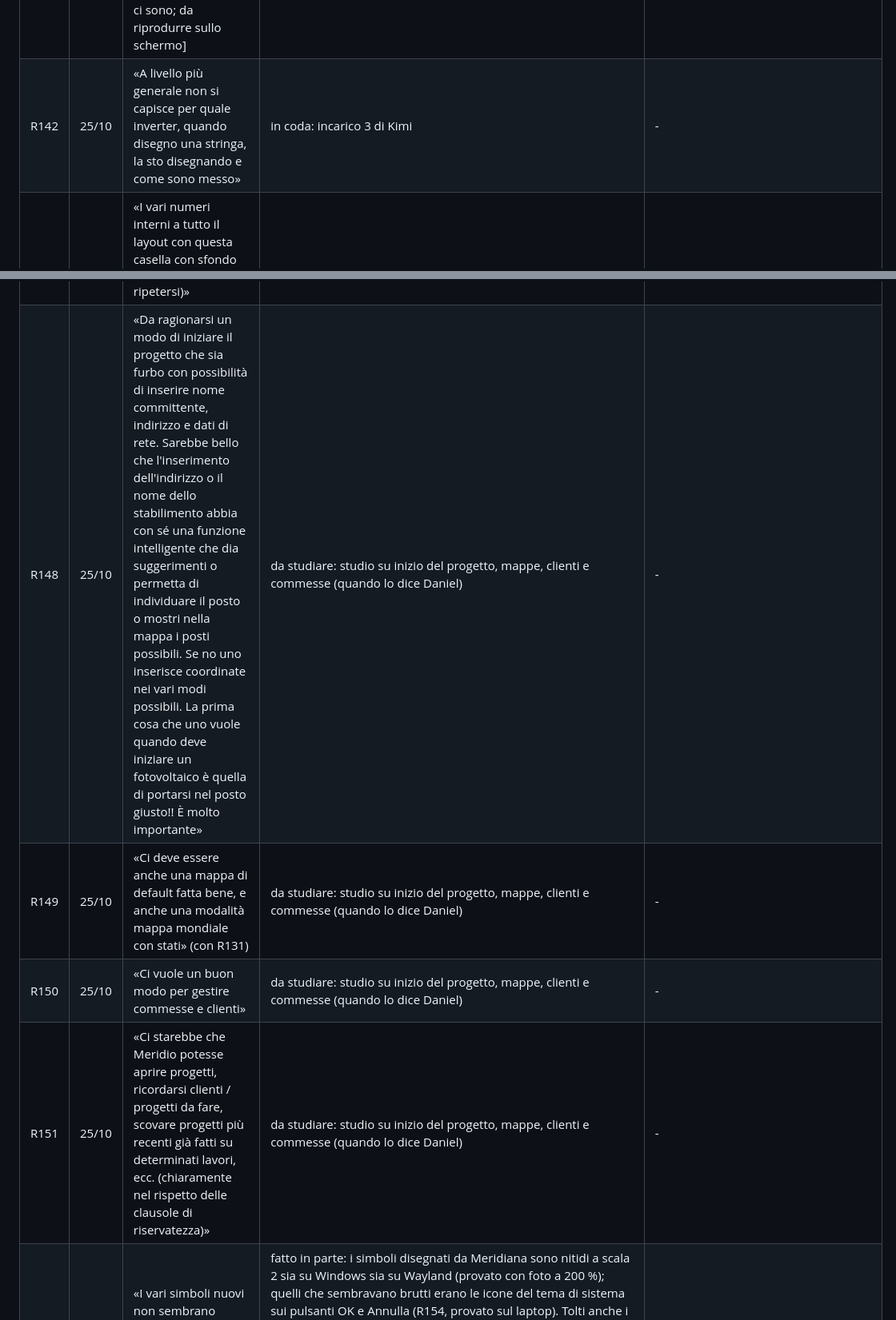
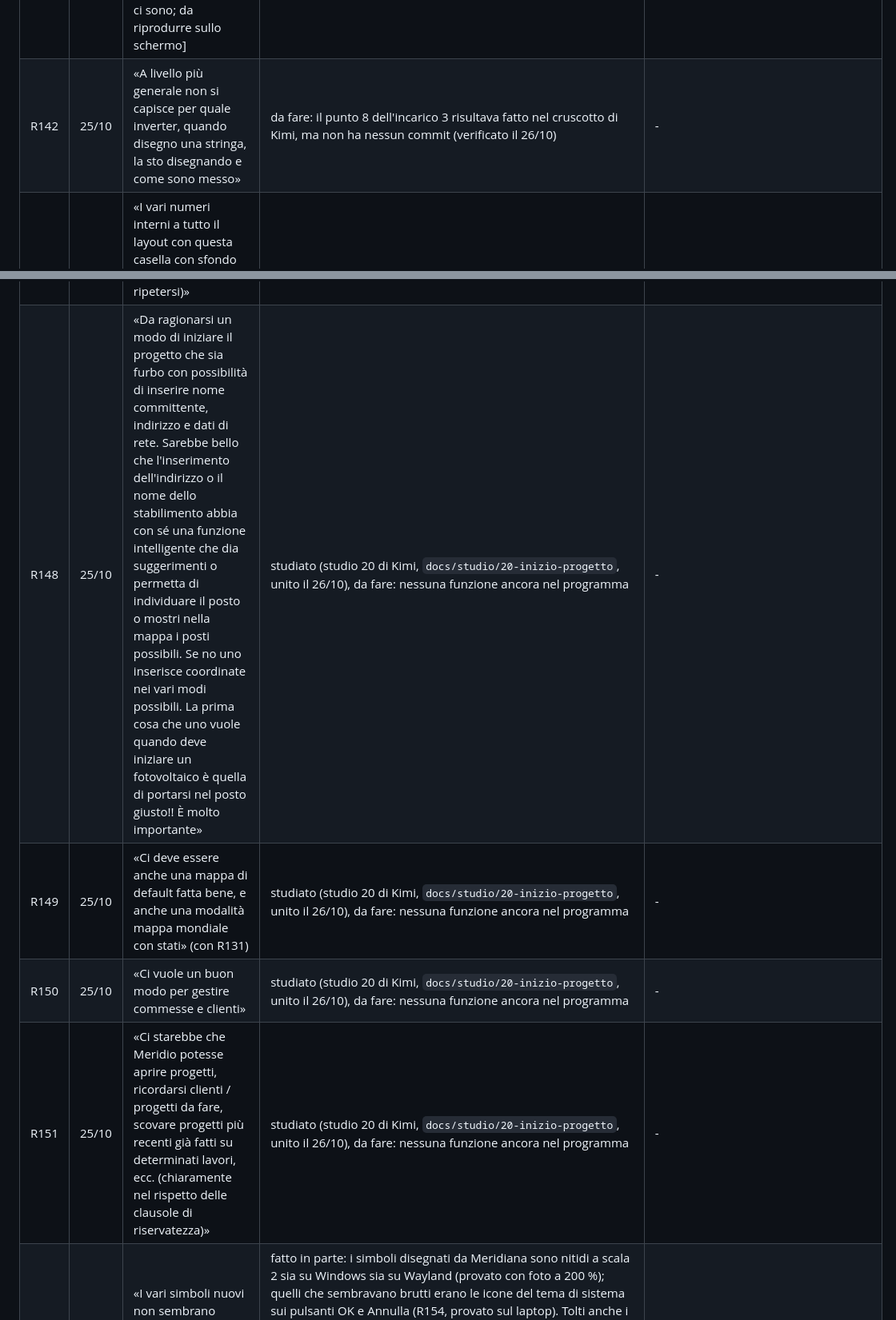
Before and after one commit to daniel-g-carrasco/meridiana, a Markdown page: docs/richieste.md, 2 parts joined by grey strips. Shown at 80% size. Rendered like a GitHub page.

Commit message:
The register: R142 open again (no commit behind Kimi's mark), R148-R151 studied and still to do

```diff
--- a/docs/richieste.md
+++ b/docs/richieste.md
@@ -182,16 +182,16 @@ Stati: **fatto** (con il commit), **in corso** (sessione o compito), **da studia
 | R139 | 25/10 | La revisione esterna di Kimi K3.1 Pro (rapporti in docs/revisioni), verificata da Claude; scelte di Daniel: «Posa», 130 ms, margini e rosso delle pagine dell'energia come proposto | in corso (25/10 sera): punti 1-13 di Kimi controllati e uniti (prove: 1.430 verdi su Windows), 15 e 16 fatti da Claude; 14 e 17-19 con Kimi (fermo per la quota delle 5 ore, riparte da solo) | - |
 | R140 | 25/10 | Linux, touchpad: «rendere possibile utilizzare il programma con il touchpad. Al momento anche utilizzando i tasti speciali non si riesce a fare nulla. Ruotare, spostare la vista, allargare e rimpicciolire usando la gesture naturale di allargamento, non ci sono tasti + e -» | fatto nel codice (incarico 3, punto 3): pinch, due dita per spostare, Ctrl+due dita per lo zoom, Maiusc+due dita per orbitare nella 3D, rotazione nativa; + e - anche con Ctrl e pulsanti nelle barre. Da provare sul touchpad e sullo schermo veri | `src/meridiana/ui/plan.py`, `src/meridiana/ui/view3d.py` |
 | R141 | 25/10 | Linux, stringatura: «sembra non funzionare, quella automatica non risponde, la selezione automatica dell'inverter neanche (peraltro prima di selezionare l'inverter dovrebbe almeno chiederti una marca)» [V 25/10 sera: offscreen sul portatile, stesso codice, le 8 stringhe ci sono; da riprodurre sullo schermo] | fatto nel codice (incarico 3, punto 7): marca chiesta e ricordata, modello e quantità scelti insieme sul DC/AC, esito completo. Nessun difetto Wayland corretto senza riproduzione; menu e schermo restano da provare | `docs/revisioni/kimi-incarico-3-analisi.md`, `src/meridiana/ui/window.py` |
-| R142 | 25/10 | «A livello più generale non si capisce per quale inverter, quando disegno una stringa, la sto disegnando e come sono messo» | in coda: incarico 3 di Kimi | - |
+| R142 | 25/10 | «A livello più generale non si capisce per quale inverter, quando disegno una stringa, la sto disegnando e come sono messo» | da fare: il punto 8 dell'incarico 3 risultava fatto nel cruscotto di Kimi, ma non ha nessun commit (verificato il 26/10) | - |
 | R143 | 25/10 | «I vari numeri interni a tutto il layout con questa casella con sfondo trasparente nero e angoli appuntiti sono brutti e non c'entrano niente con il resto (devono far parte anche loro dell'armonia?)» | fatto nel codice (incarico 3, punto 6): raggio e carattere del catalogo, colori propri della pianta, simboli disegnati; foto prima e dopo a scala 2. Da giudicare sullo schermo reale | `src/meridiana/ui/plan.py`, `docs/revisioni/foto/` |
 | R144 | 25/10 | Linux: «la scheda Production non risponde a quanto è stato modellato e rimane vuota, senza dati» [V 25/10 sera: offscreen sul portatile con il progetto di Rho si riempie (107.533 kWh): da riprodurre con il progetto di Daniel] | analisi fatta (incarico 3, punto 2): dopo una modifica il nuovo calcolo parte e i valori vecchi restano in grigio; nessun difetto corretto senza riprodurlo, controlli sullo schermo elencati | `docs/revisioni/kimi-incarico-3-analisi.md` |
 | R145 | 25/10 | «La scheda Progetto nelle fasi non grafiche non serve e ruba spazio, e quando si va nelle altre fasi si dovrebbe avere un ridimensionamento equo delle schede principali, magari con un'animazione» | fatto nel codice (incarico 3, punto 5): nascosta nelle quattro fasi non grafiche, ripristino rispettando la chiusura volontaria e larghezze uguali; nessuna animazione. Da guardare sul portatile | `src/meridiana/ui/window.py` |
 | R146 | 25/10 | «Non c'è modo di ruotare la vista, quando magari viene facile mettersi in parallelo con la falda del tetto sulla quale si vogliono inserire i pannelli (in tal caso la bussola deve ruotarsi e magari essere tonda e indicare il presente orientamento, con azimut e NO / NE / SO)» | fatto nel codice (incarico 3, punto 4): rotazione nativa, allineamento a un lato e ritorno al nord; bussola tonda con gradi e punto cardinale. Coordinate immutate. Da provare sul portatile | `src/meridiana/ui/plan.py`, `src/meridiana/ui/plan_overlays.py` |
 | R147 | 25/10 | Linux: «mi viene difficile selezionare un pannello singolo o la sua fila (questa parte richiede un ragionamento perché continua a ripetersi)» | fatto nel codice (incarico 3, punto 1): modulo raggiungibile entro 6 px logici, secondo clic sulla fila uguale in pianta e 3D, clic successivo di nuovo sul modulo, Esc verso sottocampo, edificio e sito, anteprima e istruzioni; prove offscreen a scala 1 e 2. Da provare sul portatile con tap, clic fisico e doppio tocco | `docs/revisioni/kimi-incarico-3-analisi.md` |
-| R148 | 25/10 | «Da ragionarsi un modo di iniziare il progetto che sia furbo con possibilità di inserire nome committente, indirizzo e dati di rete. Sarebbe bello che l'inserimento dell'indirizzo o il nome dello stabilimento abbia con sé una funzione intelligente che dia suggerimenti o permetta di individuare il posto o mostri nella mappa i posti possibili. Se no uno inserisce coordinate nei vari modi possibili. La prima cosa che uno vuole quando deve iniziare un fotovoltaico è quella di portarsi nel posto giusto!! È molto importante» | da studiare: studio su inizio del progetto, mappe, clienti e commesse (quando lo dice Daniel) | - |
-| R149 | 25/10 | «Ci deve essere anche una mappa di default fatta bene, e anche una modalità mappa mondiale con stati» (con R131) | da studiare: studio su inizio del progetto, mappe, clienti e commesse (quando lo dice Daniel) | - |
-| R150 | 25/10 | «Ci vuole un buon modo per gestire commesse e clienti» | da studiare: studio su inizio del progetto, mappe, clienti e commesse (quando lo dice Daniel) | - |
-| R151 | 25/10 | «Ci starebbe che Meridio potesse aprire progetti, ricordarsi clienti / progetti da fare, scovare progetti più recenti già fatti su determinati lavori, ecc. (chiaramente nel rispetto delle clausole di riservatezza)» | da studiare: studio su inizio del progetto, mappe, clienti e commesse (quando lo dice Daniel) | - |
+| R148 | 25/10 | «Da ragionarsi un modo di iniziare il progetto che sia furbo con possibilità di inserire nome committente, indirizzo e dati di rete. Sarebbe bello che l'inserimento dell'indirizzo o il nome dello stabilimento abbia con sé una funzione intelligente che dia suggerimenti o permetta di individuare il posto o mostri nella mappa i posti possibili. Se no uno inserisce coordinate nei vari modi possibili. La prima cosa che uno vuole quando deve iniziare un fotovoltaico è quella di portarsi nel posto giusto!! È molto importante» | studiato (studio 20 di Kimi, `docs/studio/20-inizio-progetto`, unito il 26/10), da fare: nessuna funzione ancora nel programma | - |
+| R149 | 25/10 | «Ci deve essere anche una mappa di default fatta bene, e anche una modalità mappa mondiale con stati» (con R131) | studiato (studio 20 di Kimi, `docs/studio/20-inizio-progetto`, unito il 26/10), da fare: nessuna funzione ancora nel programma | - |
+| R150 | 25/10 | «Ci vuole un buon modo per gestire commesse e clienti» | studiato (studio 20 di Kimi, `docs/studio/20-inizio-progetto`, unito il 26/10), da fare: nessuna funzione ancora nel programma | - |
+| R151 | 25/10 | «Ci starebbe che Meridio potesse aprire progetti, ricordarsi clienti / progetti da fare, scovare progetti più recenti già fatti su determinati lavori, ecc. (chiaramente nel rispetto delle clausole di riservatezza)» | studiato (studio 20 di Kimi, `docs/studio/20-inizio-progetto`, unito il 26/10), da fare: nessuna funzione ancora nel programma | - |
 | R152 | 25/10 | «I vari simboli nuovi non sembrano renderizzati benissimo» (Linux, scala 2, scuro) | fatto in parte: i simboli disegnati da Meridiana sono nitidi a scala 2 sia su Windows sia su Wayland (provato con foto a 200 %); quelli che sembravano brutti erano le icone del tema di sistema sui pulsanti OK e Annulla (R154, provato sul laptop). Tolti anche i caratteri ⚠ ✘ ℹ ✔ rimasti nei testi (note di Proprietà, verifiche delle stringhe, dialogo dei tasti, anteprima dell'aspetto, conteggi delle intestazioni delle Verifiche, relazione PDF): ora sono i simboli. Restano i caratteri solo sulla pianta e nella pagina Impianto (ci lavora Kimi). Da riguardare insieme sul laptop | - |
 | R153 | 25/10 | Verifiche: «avevo chiesto di non poter evidenziare la linea di verifiche o di migliorarne l'evidenziatura di modo che cambia solo leggermente colore di tutto il suo contenitore. Infatti ora c'è un bug, quando la si seleziona, si evidenzia, quando clicco nel testo della sua espansione è come se un pezzetto a sinistra dell'evidenziatura si cancellasse. Vedo poca armonia» | fatto: niente pillola né selezione; sotto il puntatore tutta la scheda della voce, dettaglio compreso, prende lo strato dell'hover; un clic sul dettaglio non sposta più niente (era quello a «cancellare un pezzetto») | - |
 | R154 | 25/10 | «Non hai applicato i simboli nuovi dappertutto» (i pulsanti OK e Annulla delle finestre su Linux con le icone del sistema) | fatto: lo stile della finestra risponde alle icone standard con i nostri simboli (OK, Sì, Applica: spunta; Annulla, No, Chiudi: croce; messaggi: informazioni, avvertimento, errore), le stesse su Windows e Linux; i pulsanti senza un simbolo loro (Salva, Apri...) senza icona | - |
```
